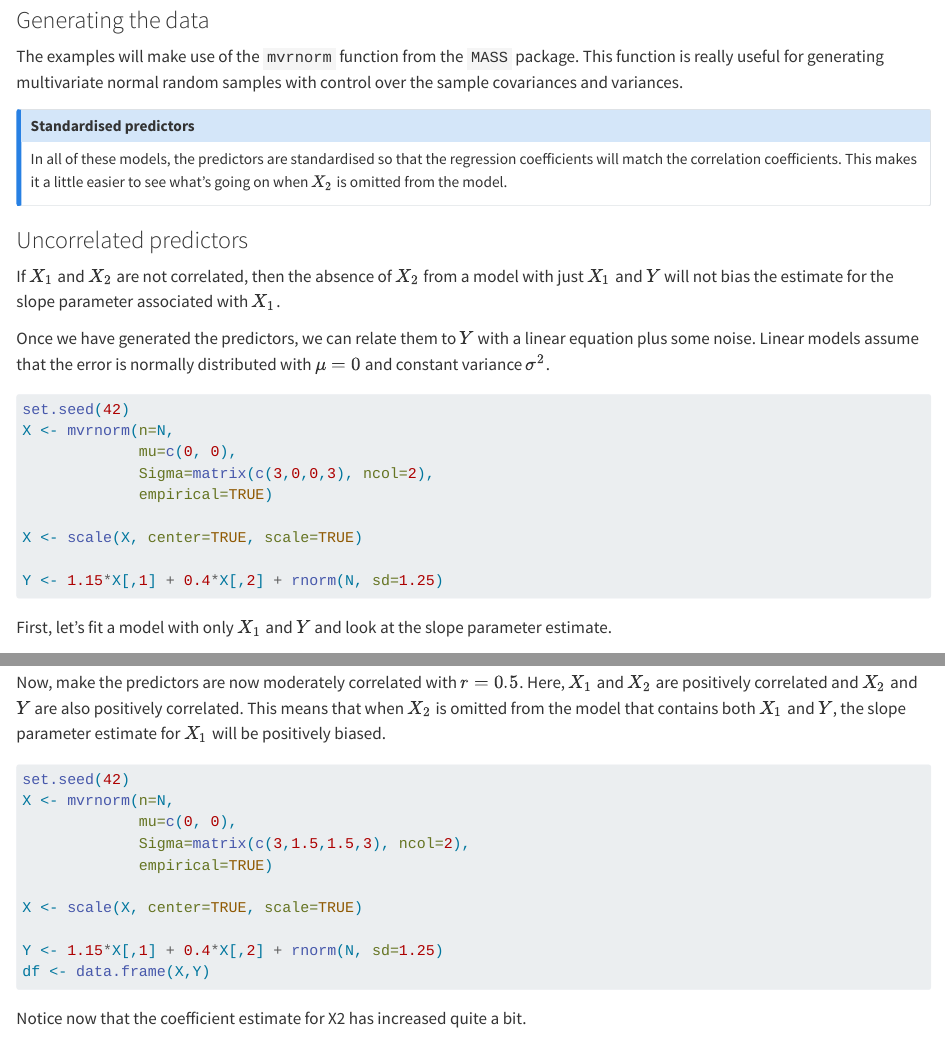
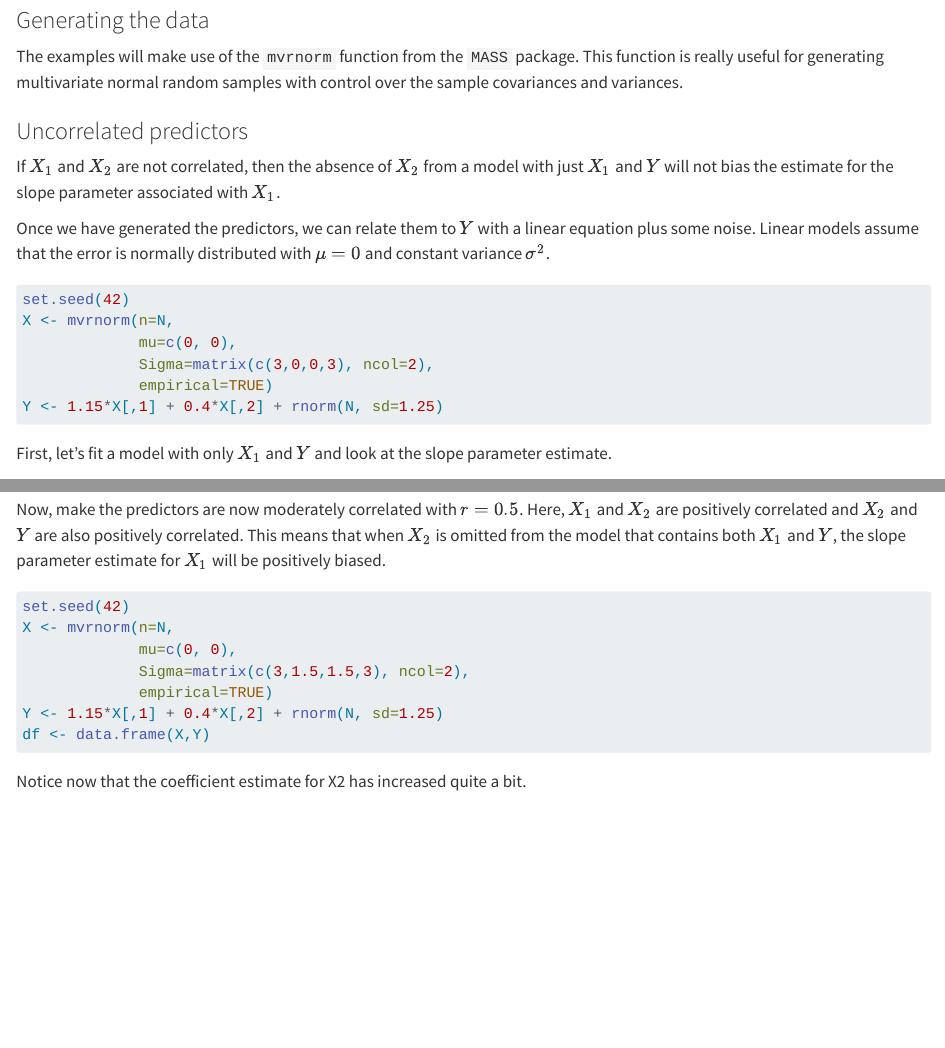
Before and after one commit to TrippBishopStats/RegressionModels, a Quarto document (omitted-variable-bias.qmd): the page in a window 1100 px wide, from 1070 px down, and a second part further down, joined at a grey line. Rendered offline with R 4.5, knitr and Pandoc in place of Quarto, with nearby package versions.

Commit message:
removed standardisation.

````diff
--- a/omitted-variable-bias.qmd
+++ b/omitted-variable-bias.qmd
@@ -53,13 +53,6 @@ The examples will make use of the `mvrnorm` function from the `MASS` package.
 This function is really useful for generating multivariate normal random samples
 with control over the sample covariances and variances.
 
-:::{.callout-note}
-## Standardised predictors
-In all of these models, the predictors are standardised so that the regression
-coefficients will match the correlation coefficients. This makes it a little
-easier to see what's going on when $X_2$ is omitted from the model.
-:::
-
 ### Uncorrelated predictors
 If $X_1$ and $X_2$ are not correlated, then the absence of $X_2$ from a model
 with just $X_1$ and $Y$ will not bias the estimate for the slope parameter
@@ -75,9 +68,6 @@ X <- mvrnorm(n=N,
              mu=c(0, 0),
              Sigma=matrix(c(3,0,0,3), ncol=2),
              empirical=TRUE)
-
-X <- scale(X, center=TRUE, scale=TRUE)
-
 Y <- 1.15*X[,1] + 0.4*X[,2] + rnorm(N, sd=1.25)
 ```
 
@@ -108,9 +98,6 @@ X <- mvrnorm(n=N,
              mu=c(0, 0),
              Sigma=matrix(c(3,1.5,1.5,3), ncol=2),
              empirical=TRUE)
-
-X <- scale(X, center=TRUE, scale=TRUE)
-
 Y <- 1.15*X[,1] + 0.4*X[,2] + rnorm(N, sd=1.25)
 df <- data.frame(X,Y)
 ```
````
Also changed, not shown: omitted-variable-bias.qmd (3 more changed lines).
